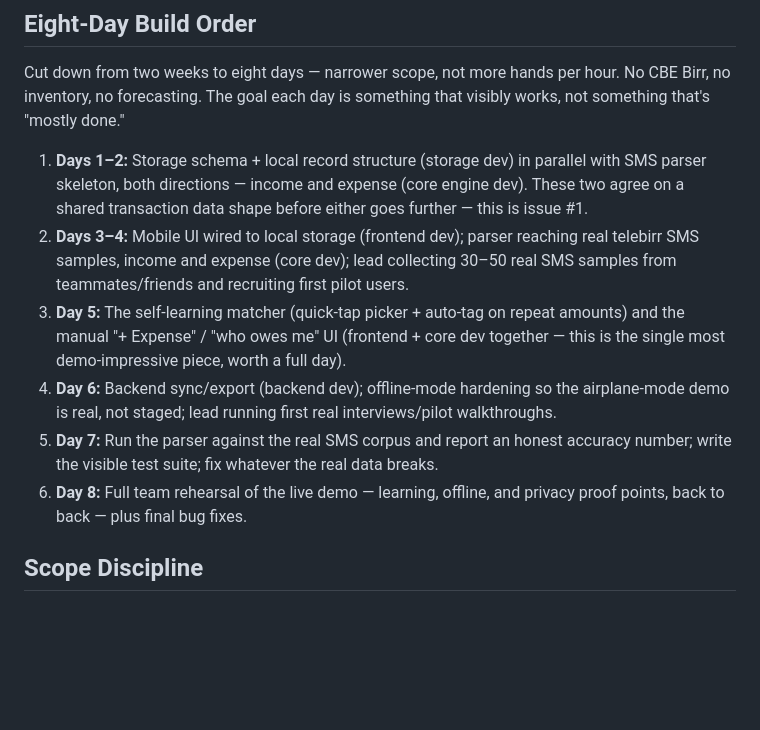
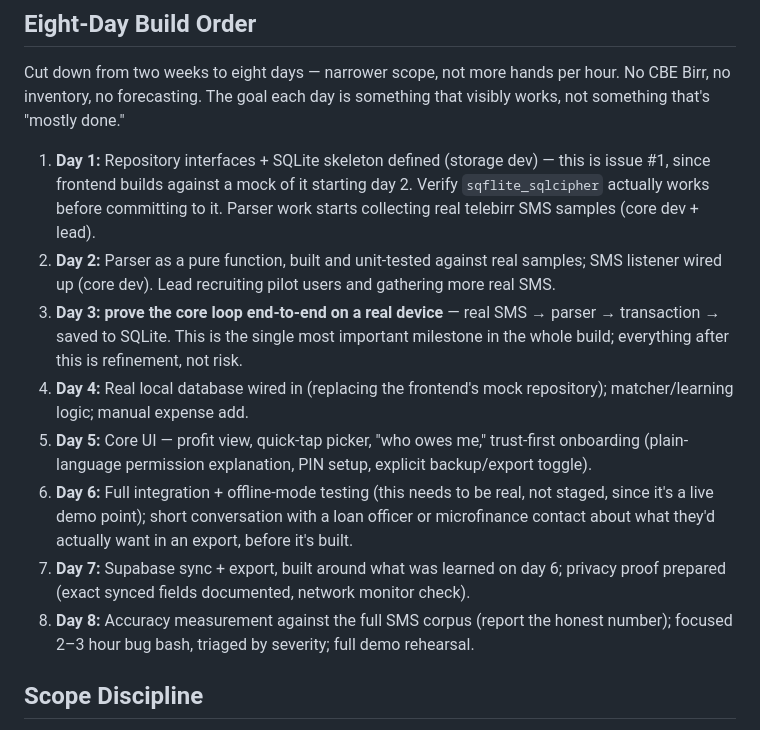
Before and after one commit to LuccianCross/MEKENET, a Markdown page: README.md, the part around the change. Drawn GitHub-style; blank space fills up the shorter version.

```diff
--- a/README.md
+++ b/README.md
@@ -41,11 +41,13 @@ Every issue gets exactly one of these five labels, so it's always clear whose qu
 ## Eight-Day Build Order
 Cut down from two weeks to eight days — narrower scope, not more hands per hour. No CBE Birr, no inventory, no forecasting. The goal each day is something that visibly works, not something that's "mostly done."
 
-1. **Days 1–2:** Storage schema + local record structure (storage dev) in parallel with SMS parser skeleton, both directions — income and expense (core engine dev). These two agree on a shared transaction data shape before either goes further — this is issue #1.
-2. **Days 3–4:** Mobile UI wired to local storage (frontend dev); parser reaching real telebirr SMS samples, income and expense (core dev); lead collecting 30–50 real SMS samples from teammates/friends and recruiting first pilot users.
-3. **Day 5:** The self-learning matcher (quick-tap picker + auto-tag on repeat amounts) and the manual "+ Expense" / "who owes me" UI (frontend + core dev together — this is the single most demo-impressive piece, worth a full day).
-4. **Day 6:** Backend sync/export (backend dev); offline-mode hardening so the airplane-mode demo is real, not staged; lead running first real interviews/pilot walkthroughs.
-5. **Day 7:** Run the parser against the real SMS corpus and report an honest accuracy number; write the visible test suite; fix whatever the real data breaks.
-6. **Day 8:** Full team rehearsal of the live demo — learning, offline, and privacy proof points, back to back — plus final bug fixes.
+1. **Day 1:** Repository interfaces + SQLite skeleton defined (storage dev) — this is issue #1, since frontend builds against a mock of it starting day 2. Verify `sqflite_sqlcipher` actually works before committing to it. Parser work starts collecting real telebirr SMS samples (core dev + lead).
+2. **Day 2:** Parser as a pure function, built and unit-tested against real samples; SMS listener wired up (core dev). Lead recruiting pilot users and gathering more real SMS.
+3. **Day 3: prove the core loop end-to-end on a real device** — real SMS → parser → transaction → saved to SQLite. This is the single most important milestone in the whole build; everything after this is refinement, not risk.
+4. **Day 4:** Real local database wired in (replacing the frontend's mock repository); matcher/learning logic; manual expense add.
+5. **Day 5:** Core UI — profit view, quick-tap picker, "who owes me," trust-first onboarding (plain-language permission explanation, PIN setup, explicit backup/export toggle).
+6. **Day 6:** Full integration + offline-mode testing (this needs to be real, not staged, since it's a live demo point); short conversation with a loan officer or microfinance contact about what they'd actually want in an export, before it's built.
+7. **Day 7:** Supabase sync + export, built around what was learned on day 6; privacy proof prepared (exact synced fields documented, network monitor check).
+8. **Day 8:** Accuracy measurement against the full SMS corpus (report the honest number); focused 2–3 hour bug bash, triaged by severity; full demo rehearsal.
 ## Scope Discipline
 If it's not in the PRD's "In scope" list, it's a new issue tagged `icebox`, not something added mid-sprint. new ideas are welcome.
```
Also changed, not shown: docs/IMPLEMENTATION_PLAN.md (added, +74 -0 lines), docs/SDD (1).md (added, +98 -0 lines).
